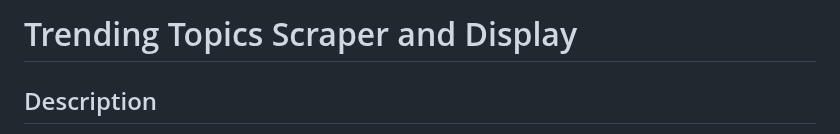
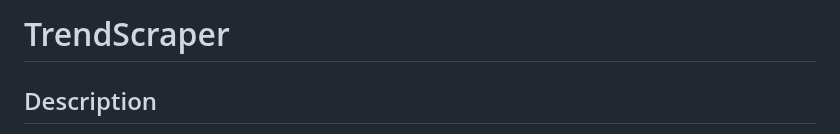
Before and after one commit to pavank-v/trend-scraper, a Markdown page: README.md, the part around the change. GitHub-like rendering.

```diff
--- a/README.md
+++ b/README.md
@@ -1,4 +1,4 @@
-# Trending Topics Scraper and Display
+# TrendScraper
 
 ## Description
 
```
